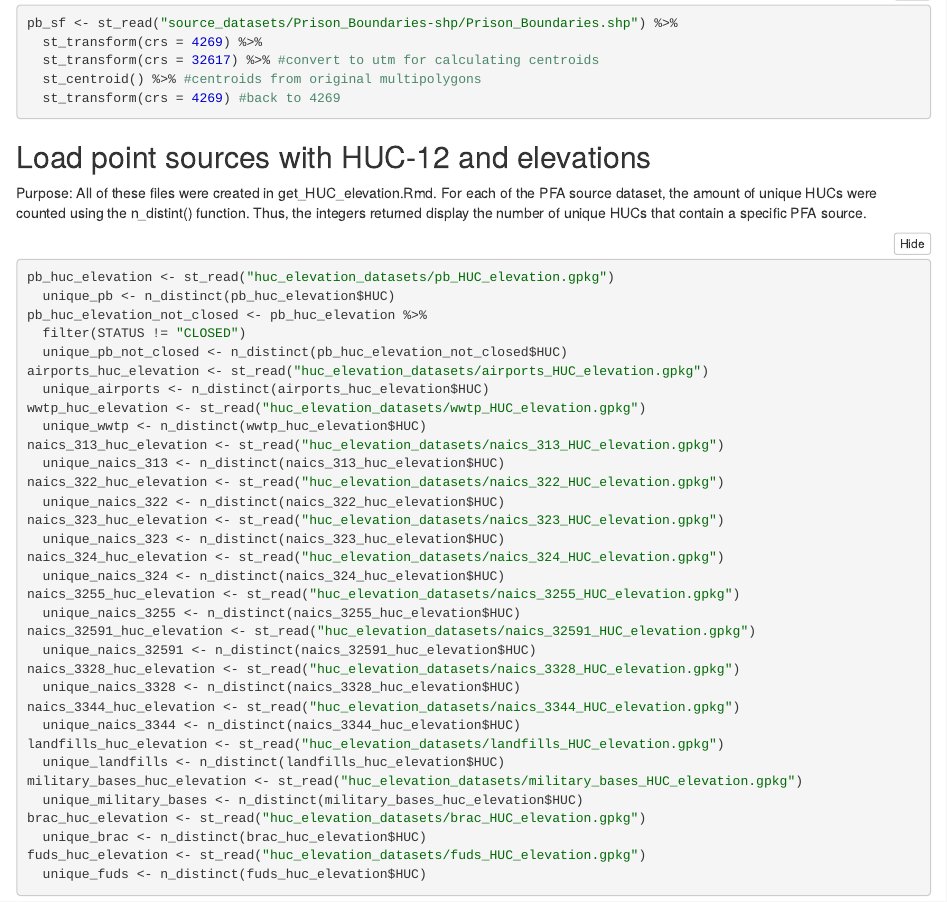
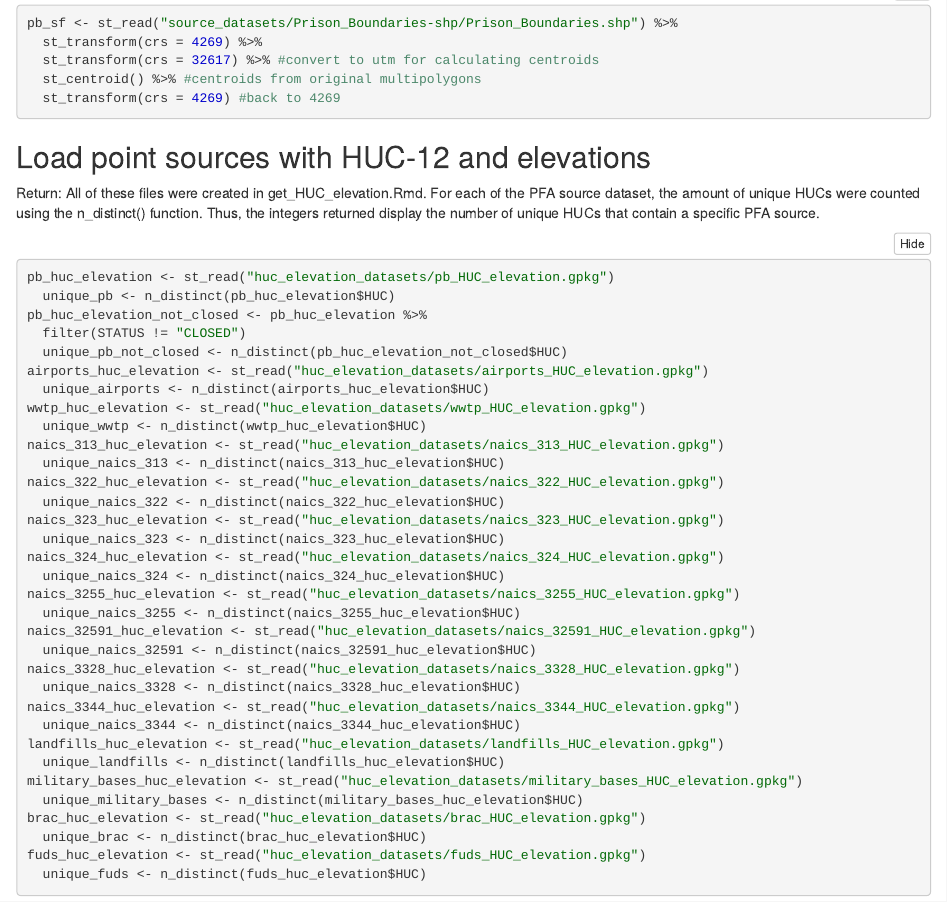
Before and after one commit to Critical-Data-Analysis-Group/Carceral-PFAS-Analysis-Descriptive-Stats, an R Markdown document (HUC_analysis.Rmd): the page in a window 1100 px wide, from 510 px down. The pictures show the output file HUC_analysis.nb.html that the author committed with the source, opened offline.

Commit message:
results description

````diff
--- a/HUC_analysis.Rmd
+++ b/HUC_analysis.Rmd
@@ -33,7 +33,7 @@ pb_sf <- st_read("source_datasets/Prison_Boundaries-shp/Prison_Boundaries.shp")
 
 ## Load point sources with HUC-12 and elevations
 
-Purpose: All of these files were created in get_HUC_elevation.Rmd. For each of the PFA source dataset, the amount of unique HUCs were counted using the n_distint() function. Thus, the integers returned display the number of unique HUCs that contain a specific PFA source.
+Return: All of these files were created in get_HUC_elevation.Rmd. For each of the PFA source dataset, the amount of unique HUCs were counted using the n_distinct() function. Thus, the integers returned display the number of unique HUCs that contain a specific PFA source.
 
 ```{r}
 pb_huc_elevation <- st_read("huc_elevation_datasets/pb_HUC_elevation.gpkg")
````
Also changed, not shown: HUC_analysis.nb.html.
